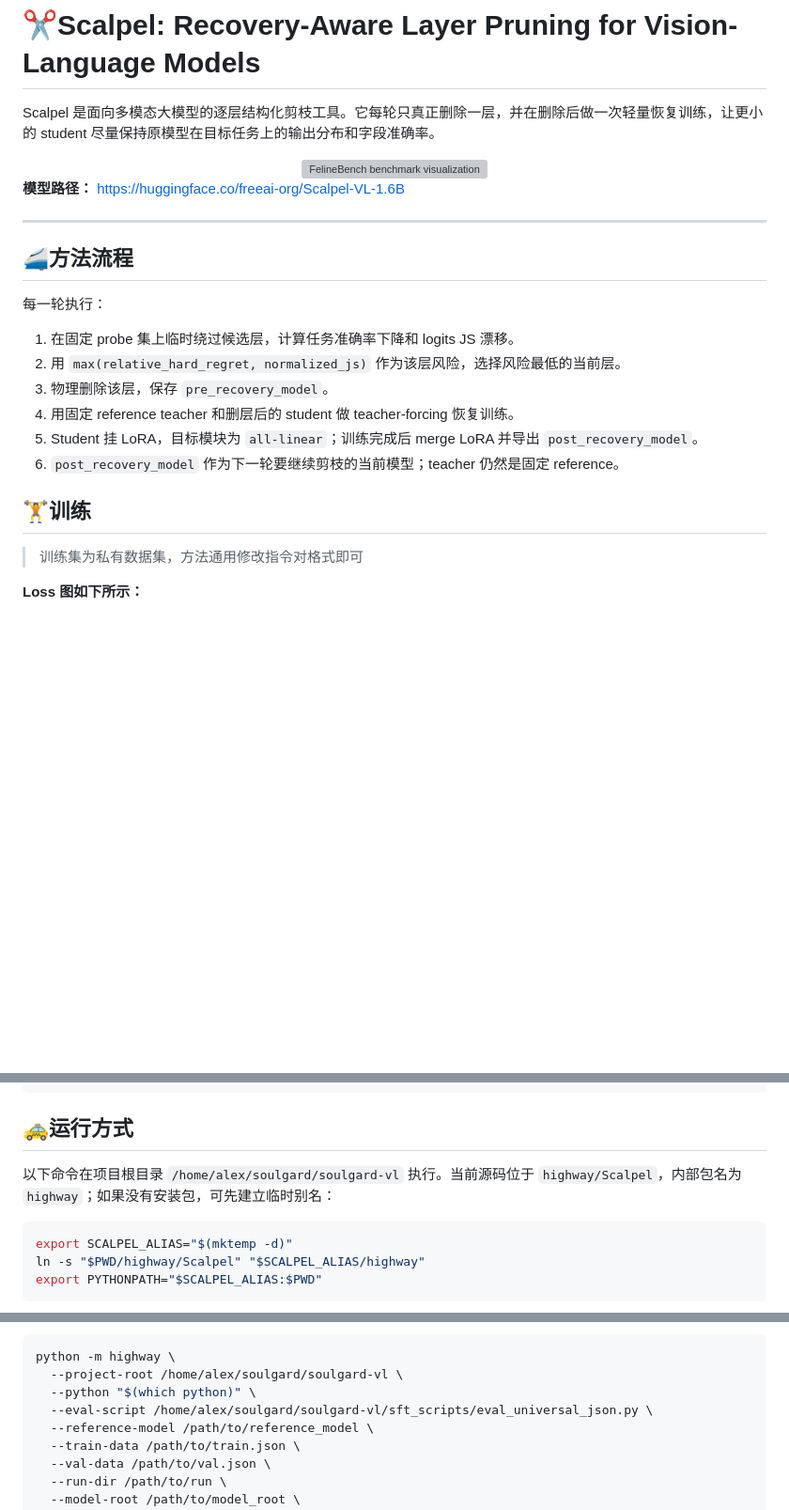
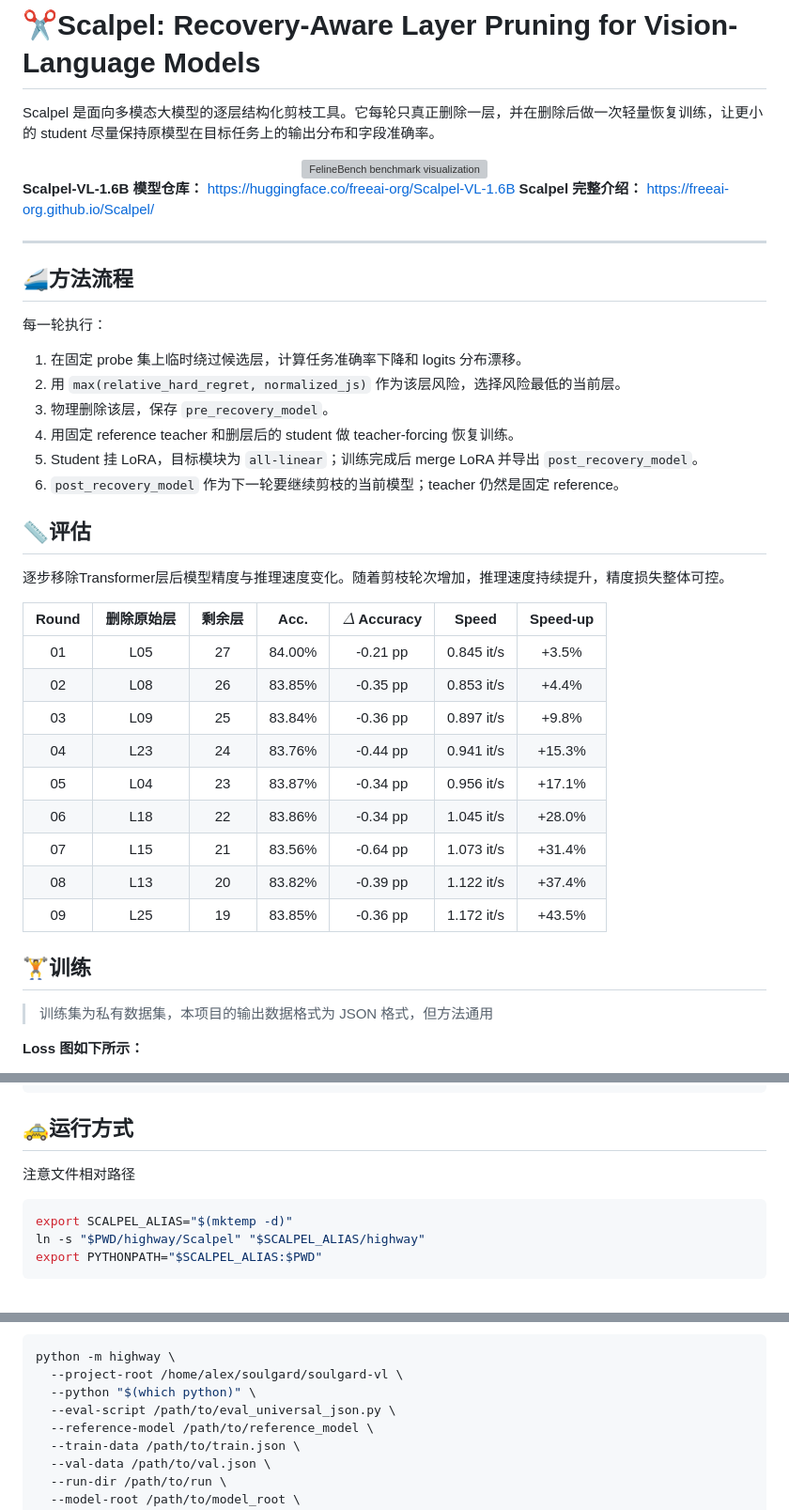
Before and after one commit to freeai-org/Scalpel, a Markdown page: README.md, 3 parts joined by grey strips. Shown at 94% size. Rendered like a GitHub page; blank space fills up the shorter version; grey boxes are pictures that could not be loaded.

````diff
--- a/README.md
+++ b/README.md
@@ -6,7 +6,8 @@ Scalpel 是面向多模态大模型的逐层结构化剪枝工具。它每轮只
 <img src="https://cdn-uploads.huggingface.co/production/uploads/66d295c4f87ed8c2bc246a2d/TsDLjZIblTgMjdDkJ0feU.png" alt="FelineBench benchmark visualization" width="420"/>
 </div>
 
-**模型路径：** https://huggingface.co/freeai-org/Scalpel-VL-1.6B
+**Scalpel-VL-1.6B 模型仓库：** https://huggingface.co/freeai-org/Scalpel-VL-1.6B
+**Scalpel 完整介绍：** https://freeai-org.github.io/Scalpel/
 
 ****
 
@@ -14,16 +15,32 @@ Scalpel 是面向多模态大模型的逐层结构化剪枝工具。它每轮只
 
 每一轮执行：
 
-1. 在固定 probe 集上临时绕过候选层，计算任务准确率下降和 logits JS 漂移。
+1. 在固定 probe 集上临时绕过候选层，计算任务准确率下降和 logits 分布漂移。
 2. 用 `max(relative_hard_regret, normalized_js)` 作为该层风险，选择风险最低的当前层。
 3. 物理删除该层，保存 `pre_recovery_model`。
 4. 用固定 reference teacher 和删层后的 student 做 teacher-forcing 恢复训练。
 5. Student 挂 LoRA，目标模块为 `all-linear`；训练完成后 merge LoRA 并导出 `post_recovery_model`。
 6. `post_recovery_model` 作为下一轮要继续剪枝的当前模型；teacher 仍然是固定 reference。
 
+## 📏评估
+
+逐步移除Transformer层后模型精度与推理速度变化。随着剪枝轮次增加，推理速度持续提升，精度损失整体可控。
+
+| Round | 删除原始层 | 剩余层 | Acc. | $\Delta$ Accuracy | Speed     | Speed‑up |
+|:-----:|:----------:|:------:|:----------:|:-----------------:|:---------:|:--------:|
+| 01    | L05        | 27     | 84.00%     | -0.21 pp          | 0.845 it/s| +3.5%    |
+| 02    | L08        | 26     | 83.85%     | -0.35 pp          | 0.853 it/s| +4.4%    |
+| 03    | L09        | 25     | 83.84%     | -0.36 pp          | 0.897 it/s| +9.8%    |
+| 04    | L23        | 24     | 83.76%     | -0.44 pp          | 0.941 it/s| +15.3%   |
+| 05    | L04        | 23     | 83.87%     | -0.34 pp          | 0.956 it/s| +17.1%   |
+| 06    | L18        | 22     | 83.86%     | -0.34 pp          | 1.045 it/s| +28.0%   |
+| 07    | L15        | 21     | 83.56%     | -0.64 pp          | 1.073 it/s| +31.4%   |
+| 08    | L13        | 20     | 83.82%     | -0.39 pp          | 1.122 it/s| +37.4%   |
+| 09    | L25        | 19     | 83.85%     | -0.36 pp          | 1.172 it/s| +43.5%   |
+
 
 ## 🏋️训练
-> 训练集为私有数据集，方法通用修改指令对格式即可
+> 训练集为私有数据集，本项目的输出数据格式为 JSON 格式，但方法通用
 
 **Loss 图如下所示：**
 
@@ -61,8 +79,7 @@ temperature: 1.0
 ```
 
 ## 🚕运行方式
-
-以下命令在项目根目录 `/home/alex/soulgard/soulgard-vl` 执行。当前源码位于 `highway/Scalpel`，内部包名为 `highway`；如果没有安装包，可先建立临时别名：
+注意文件相对路径
 
 ```bash
 export SCALPEL_ALIAS="$(mktemp -d)"
@@ -90,7 +107,7 @@ python -m highway.prune_prepare \
 python -m highway \
   --project-root /home/alex/soulgard/soulgard-vl \
   --python "$(which python)" \
-  --eval-script /home/alex/soulgard/soulgard-vl/sft_scripts/eval_universal_json.py \
+  --eval-script /path/to/eval_universal_json.py \
   --reference-model /path/to/reference_model \
   --train-data /path/to/train.json \
   --val-data /path/to/val.json \
````
Also changed, not shown: other parts of README.md (+11 -10 lines).
